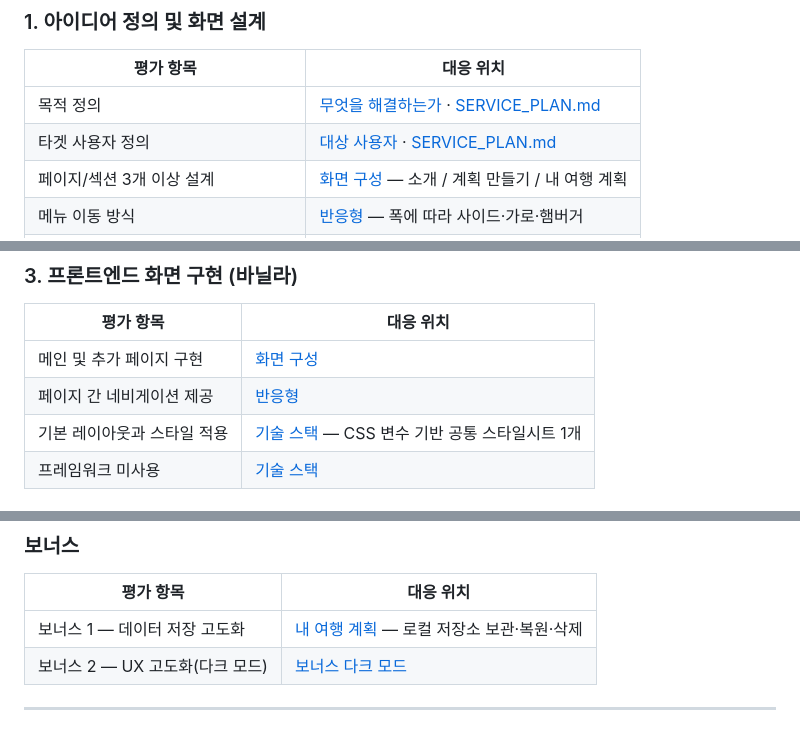
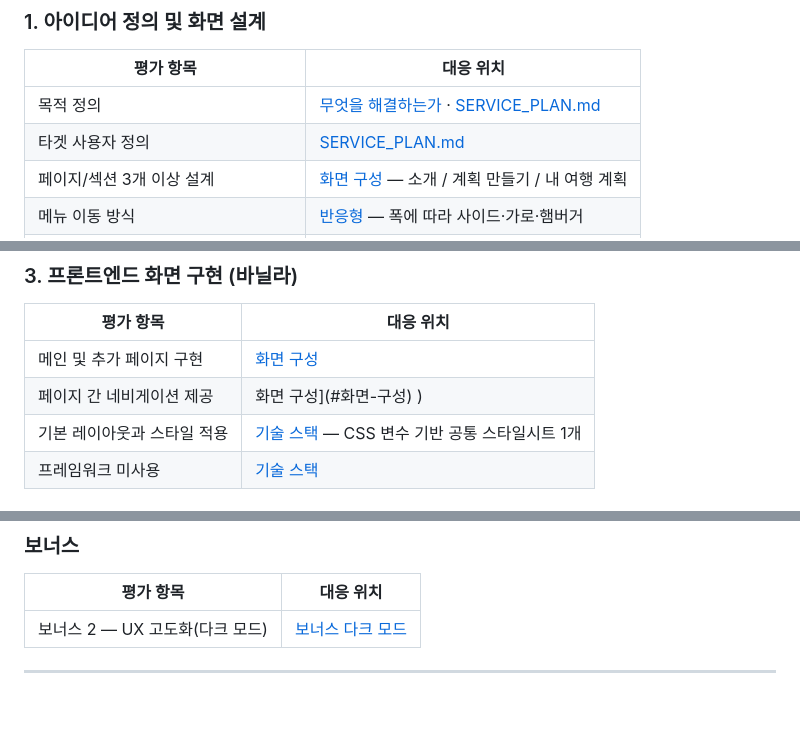
Before and after one commit to codysseus42/codyssey-a1-3, a Markdown page: README.md, 3 parts joined by grey strips. Rendered like a GitHub page; blank space fills up the shorter version.

Commit message:
doc:링크수정

```diff
--- a/README.md
+++ b/README.md
@@ -339,7 +339,7 @@ Gemini API가 인증 실패를 401이 아니라 **400 + `INVALID_ARGUMENT`**로
 | 평가 항목 | 대응 위치 |
 |---|---|
 | 목적 정의 | [무엇을 해결하는가](#무엇을-해결하는가) · [SERVICE_PLAN.md](./service_plan.md) |
-| 타겟 사용자 정의 | [대상 사용자](#대상-사용자) · [SERVICE_PLAN.md](./service_plan.md) |
+| 타겟 사용자 정의 |  [SERVICE_PLAN.md](./service_plan.md) |
 | 페이지/섹션 3개 이상 설계 | [화면 구성](#화면-구성) — 소개 / 계획 만들기 / 내 여행 계획 |
 | 메뉴 이동 방식 | [반응형](#반응형) — 폭에 따라 사이드·가로·햄버거 |
 | AI 기능 1개 이상 정의(입력/출력/가치) | [AI 기능](#ai-기능) · [SERVICE_PLAN.md](service_plan.md) |
@@ -356,7 +356,7 @@ Gemini API가 인증 실패를 401이 아니라 **400 + `INVALID_ARGUMENT`**로
 | 평가 항목 | 대응 위치 |
 |---|---|
 | 메인 및 추가 페이지 구현 | [화면 구성](#화면-구성) |
-| 페이지 간 네비게이션 제공 | [반응형](#반응형) |
+| 페이지 간 네비게이션 제공 | 화면 구성](#화면-구성) ) |
 | 기본 레이아웃과 스타일 적용 | [기술 스택](#기술-스택) — CSS 변수 기반 공통 스타일시트 1개 |
 | 프레임워크 미사용 | [기술 스택](#기술-스택) |
 
@@ -423,7 +423,6 @@ Gemini API가 인증 실패를 401이 아니라 **400 + `INVALID_ARGUMENT`**로
 
 | 평가 항목 | 대응 위치 |
 |---|---|
-| 보너스 1 — 데이터 저장 고도화 | [내 여행 계획](#내-여행-계획) — 로컬 저장소 보관·복원·삭제 |
-| 보너스 2 — UX 고도화(다크 모드) | [보너스 다크 모드](#보너스-다크-모드) |
+| 보너스 2 — UX 고도화(다크 모드) | [보너스 다크 모드](#보너스--다크-모드) |
 
 ---
```
Also changed, not shown: other parts of README.md (+1 -1 lines).
